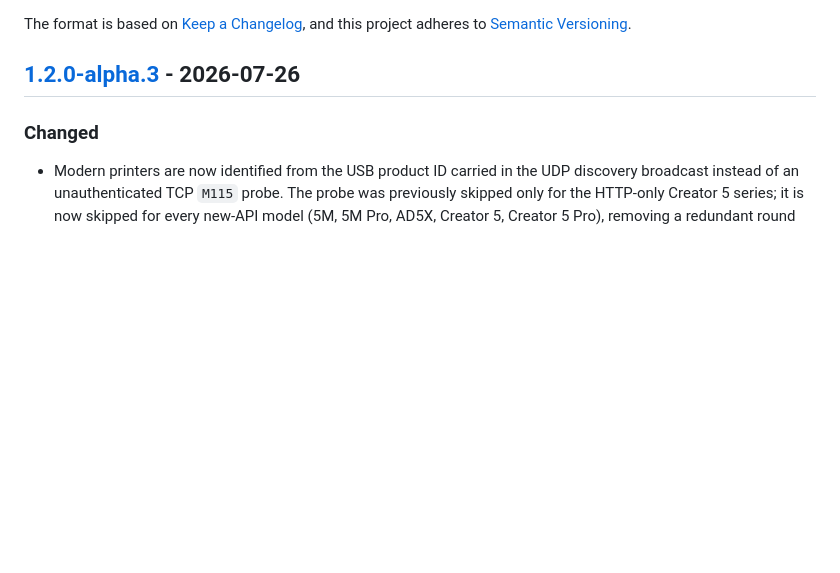
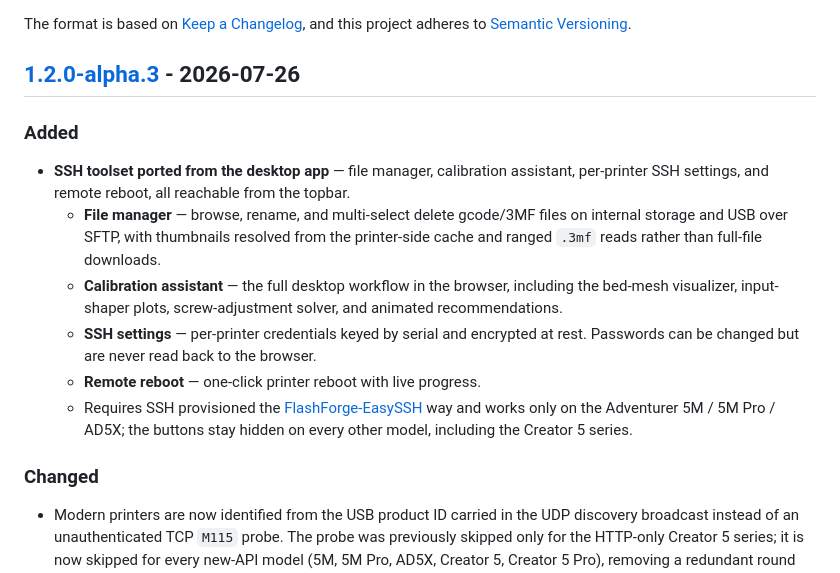
Before and after one commit to Parallel-7/FlashForgeWebUI, a Markdown page: CHANGELOG.md, the part around the change. GitHub-like rendering; blank space fills up the shorter version.

Commit message:
docs: changelog the SSH toolset port that shipped undocumented

```diff
--- a/CHANGELOG.md
+++ b/CHANGELOG.md
@@ -6,6 +6,15 @@ The format is based on [Keep a Changelog](https://keepachangelog.com/en/1.1.0/),
 and this project adheres to [Semantic Versioning](https://semver.org/spec/v2.0.0.html).
 
 ## [1.2.0-alpha.3] - 2026-07-26
+
+### Added
+
+- **SSH toolset ported from the desktop app** — file manager, calibration assistant, per-printer SSH settings, and remote reboot, all reachable from the topbar.
+  - **File manager** — browse, rename, and multi-select delete gcode/3MF files on internal storage and USB over SFTP, with thumbnails resolved from the printer-side cache and ranged `.3mf` reads rather than full-file downloads.
+  - **Calibration assistant** — the full desktop workflow in the browser, including the bed-mesh visualizer, input-shaper plots, screw-adjustment solver, and animated recommendations.
+  - **SSH settings** — per-printer credentials keyed by serial and encrypted at rest. Passwords can be changed but are never read back to the browser.
+  - **Remote reboot** — one-click printer reboot with live progress.
+  - Requires SSH provisioned the [FlashForge-EasySSH](https://github.com/Parallel-7/FlashForge-EasySSH) way and works only on the Adventurer 5M / 5M Pro / AD5X; the buttons stay hidden on every other model, including the Creator 5 series.
 
 ### Changed
 
```
